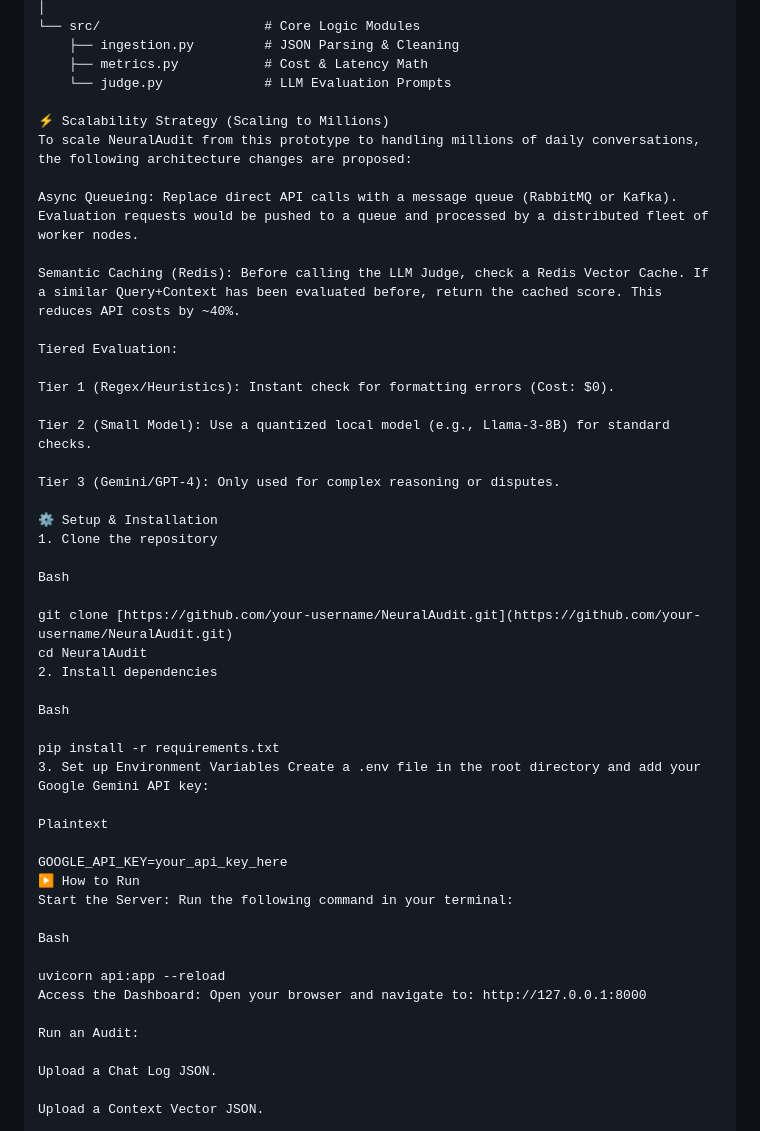
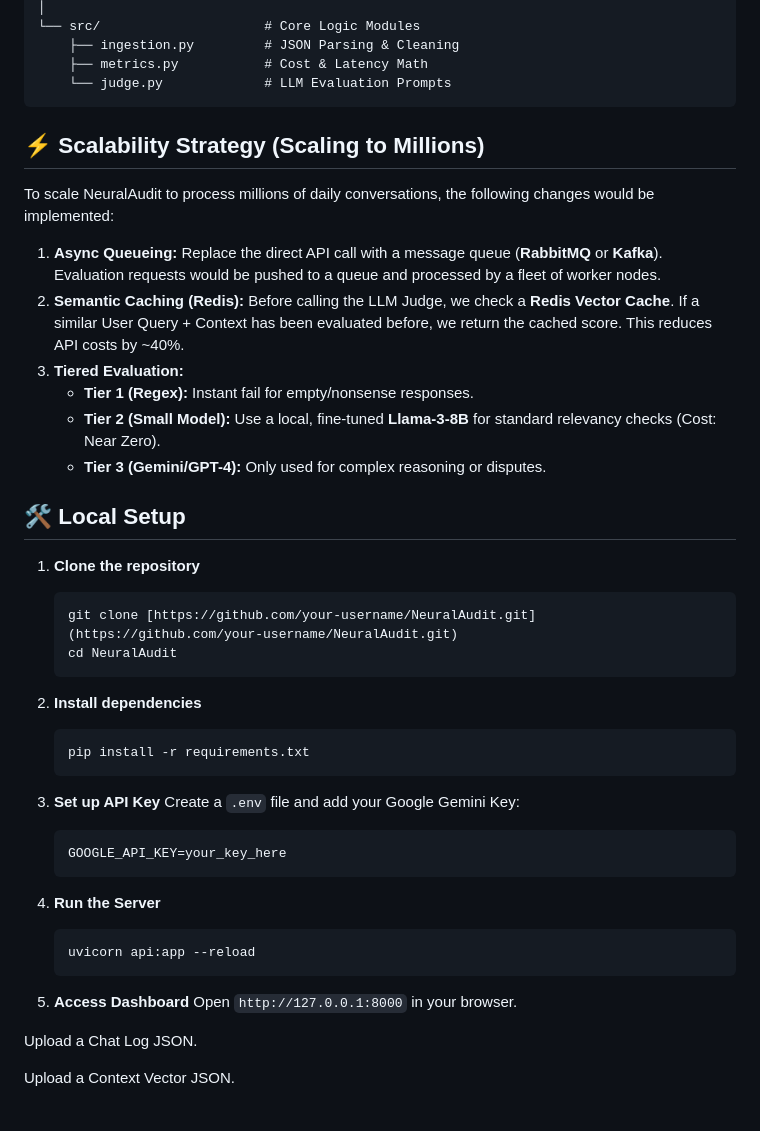
Before and after one commit to keshav301104/Neural_Audit, a Markdown page: README.md, the part around the change. GitHub-like rendering.

````diff
--- a/README.md
+++ b/README.md
@@ -65,48 +65,45 @@ NeuralAudit/
     ├── ingestion.py         # JSON Parsing & Cleaning
     ├── metrics.py           # Cost & Latency Math
     └── judge.py             # LLM Evaluation Prompts
+```
 
-⚡ Scalability Strategy (Scaling to Millions)
-To scale NeuralAudit from this prototype to handling millions of daily conversations, the following architecture changes are proposed:
+## ⚡ Scalability Strategy (Scaling to Millions)
 
-Async Queueing: Replace direct API calls with a message queue (RabbitMQ or Kafka). Evaluation requests would be pushed to a queue and processed by a distributed fleet of worker nodes.
+To scale NeuralAudit to process millions of daily conversations, the following changes would be implemented:
 
-Semantic Caching (Redis): Before calling the LLM Judge, check a Redis Vector Cache. If a similar Query+Context has been evaluated before, return the cached score. This reduces API costs by ~40%.
+1.  **Async Queueing:** Replace the direct API call with a message queue (**RabbitMQ** or **Kafka**). Evaluation requests would be pushed to a queue and processed by a fleet of worker nodes.
+2.  **Semantic Caching (Redis):** Before calling the LLM Judge, we check a **Redis Vector Cache**. If a similar User Query + Context has been evaluated before, we return the cached score. This reduces API costs by ~40%.
+3.  **Tiered Evaluation:**
+    * **Tier 1 (Regex):** Instant fail for empty/nonsense responses.
+    * **Tier 2 (Small Model):** Use a local, fine-tuned **Llama-3-8B** for standard relevancy checks (Cost: Near Zero).
+    * **Tier 3 (Gemini/GPT-4):** Only used for complex reasoning or disputes.
 
-Tiered Evaluation:
+## 🛠️ Local Setup
 
-Tier 1 (Regex/Heuristics): Instant check for formatting errors (Cost: $0).
+1.  **Clone the repository**
+    ```bash
+    git clone [https://github.com/your-username/NeuralAudit.git](https://github.com/your-username/NeuralAudit.git)
+    cd NeuralAudit
+    ```
 
-Tier 2 (Small Model): Use a quantized local model (e.g., Llama-3-8B) for standard checks.
+2.  **Install dependencies**
+    ```bash
+    pip install -r requirements.txt
+    ```
 
-Tier 3 (Gemini/GPT-4): Only used for complex reasoning or disputes.
+3.  **Set up API Key**
+    Create a `.env` file and add your Google Gemini Key:
+    ```text
+    GOOGLE_API_KEY=your_key_here
+    ```
 
-⚙️ Setup & Installation
-1. Clone the repository
+4.  **Run the Server**
+    ```bash
+    uvicorn api:app --reload
+    ```
 
-Bash
-
-git clone [https://github.com/your-username/NeuralAudit.git](https://github.com/your-username/NeuralAudit.git)
-cd NeuralAudit
-2. Install dependencies
-
-Bash
-
-pip install -r requirements.txt
-3. Set up Environment Variables Create a .env file in the root directory and add your Google Gemini API key:
-
-Plaintext
-
-GOOGLE_API_KEY=your_api_key_here
-▶️ How to Run
-Start the Server: Run the following command in your terminal:
-
-Bash
-
-uvicorn api:app --reload
-Access the Dashboard: Open your browser and navigate to: http://127.0.0.1:8000
-
-Run an Audit:
+5.  **Access Dashboard**
+    Open `http://127.0.0.1:8000` in your browser.
 
 Upload a Chat Log JSON.
 
````
